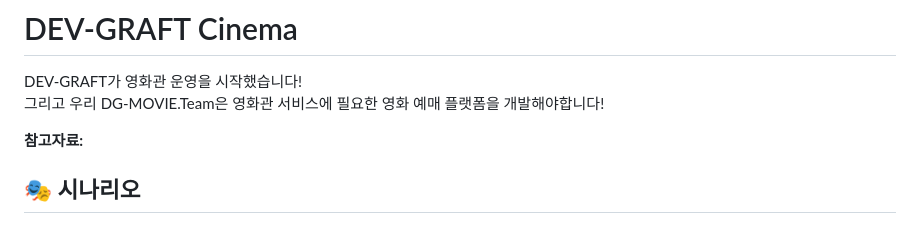
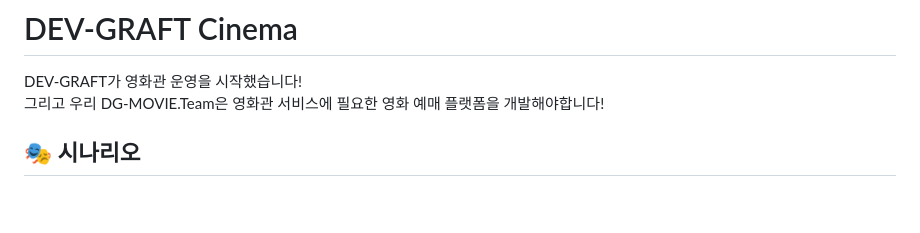
Before and after one commit to dev-graft-scenario/dg-cinema-scenario, a Markdown page: README.md, the part around the change. GitHub-like rendering; blank space fills up the shorter version.

Commit message:
Update README.md
Signed-off-by: TAE HEON KWON <PCloud63514@gmail.com>

```diff
--- a/README.md
+++ b/README.md
@@ -3,7 +3,6 @@
 DEV-GRAFT가 영화관 운영을 시작했습니다!
 그리고 우리 DG-MOVIE.Team은 영화관 서비스에 필요한 영화 예매 플랫폼을 개발해야합니다!
 
-**참고자료:**
 
 ## 🎭 시나리오
 
```
